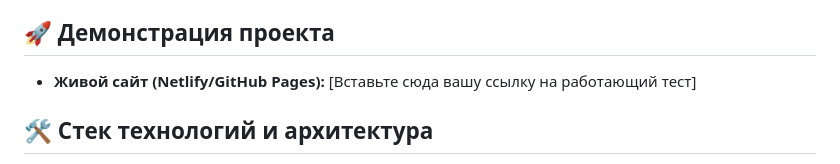
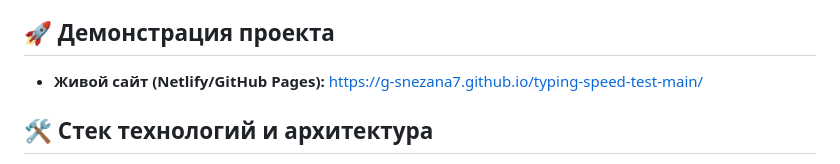
Before and after one commit to G-Snezana7/typing-speed-test-main, a Markdown page: README.md, the part around the change. GitHub-like rendering.

Commit message:
"docs: rewrite README.md from scratch

```diff
--- a/README.md
+++ b/README.md
@@ -4,7 +4,7 @@
 
 ## 🚀 Демонстрация проекта
 
-- **Живой сайт (Netlify/GitHub Pages):** [Вставьте сюда вашу ссылку на работающий тест]
+- **Живой сайт (Netlify/GitHub Pages):** https://g-snezana7.github.io/typing-speed-test-main/
 
 ## 🛠️ Стек технологий и архитектура
 
```
